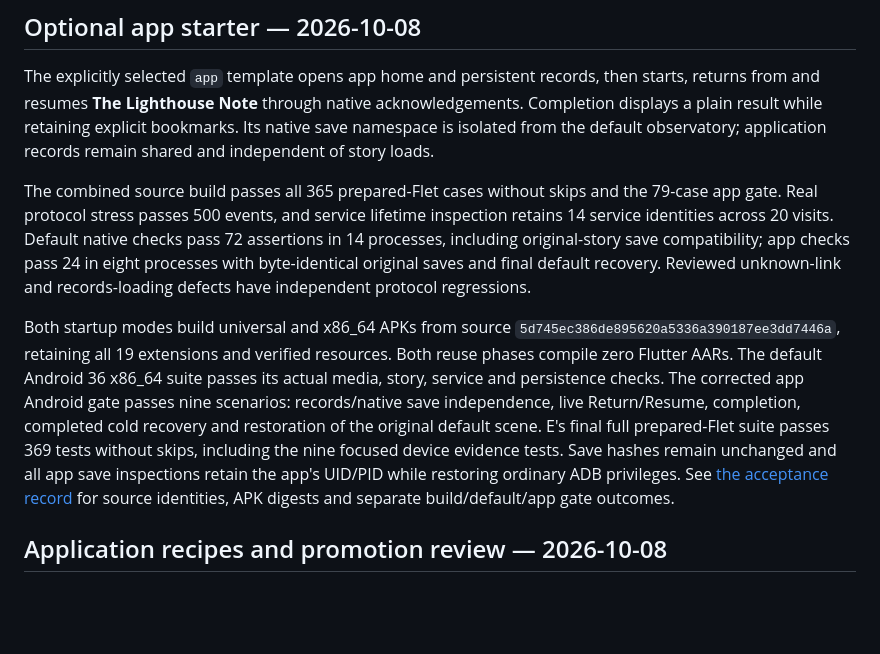
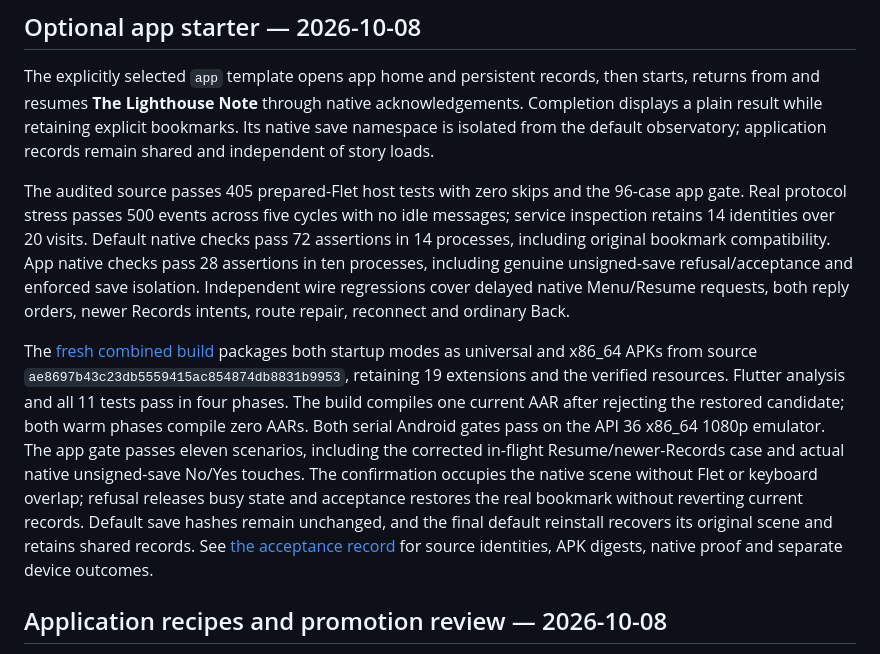
Before and after one commit to hujuhhujuh9-max/SDK-, a Markdown page: docs/validation.md, the part around the change. GitHub-like rendering; blank space fills up the shorter version.

```diff
--- a/docs/validation.md
+++ b/docs/validation.md
@@ -13,26 +13,29 @@ acknowledgements. Completion displays a plain result while retaining explicit
 bookmarks. Its native save namespace is isolated from the default observatory;
 application records remain shared and independent of story loads.
 
-The combined source build passes all 365 prepared-Flet cases without skips
-and the 79-case app gate. Real protocol stress passes 500 events, and service
-lifetime inspection retains 14 service identities across 20 visits. Default
-native checks pass 72 assertions in 14 processes, including original-story save
-compatibility; app checks pass 24 in eight processes with byte-identical original
-saves and final default recovery. Reviewed unknown-link and records-loading
-defects have independent protocol regressions.
+The audited source passes 405 prepared-Flet host tests with zero skips and the
+96-case app gate. Real protocol stress passes 500 events across five cycles
+with no idle messages; service inspection retains 14 identities over 20 visits.
+Default native checks pass 72 assertions in 14 processes, including original
+bookmark compatibility. App native checks pass 28 assertions in ten processes,
+including genuine unsigned-save refusal/acceptance and enforced save isolation.
+Independent wire regressions cover delayed native Menu/Resume requests, both
+reply orders, newer Records intents, route repair, reconnect and ordinary Back.
 
-Both startup modes build universal and x86_64 APKs from source
-`5d745ec386de895620a5336a390187ee3dd7446a`, retaining all 19 extensions and
-verified resources. Both reuse phases compile zero Flutter AARs. The default
-Android 36 x86_64 suite passes its actual media, story, service and persistence
-checks. The corrected app Android gate passes nine scenarios: records/native
-save independence, live Return/Resume, completion, completed cold recovery and
-restoration of the original default scene. E's final full prepared-Flet suite
-passes 369 tests without skips, including the nine focused device evidence
-tests. Save hashes remain unchanged and all app save inspections retain the
-app's UID/PID while restoring ordinary ADB privileges. See
-[the acceptance record](app-starter-acceptance.md) for source identities, APK
-digests and separate build/default/app gate outcomes.
+The [fresh combined build](https://github.com/hujuhhujuh9-max/SDK-/actions/runs/37800002372)
+packages both startup modes as universal and x86_64 APKs from source
+`ae8697b43c23db5559415ac854874db8831b9953`, retaining 19 extensions and the
+verified resources. Flutter analysis and all 11 tests pass in four phases.
+The build compiles one current AAR after rejecting the restored candidate;
+both warm phases compile zero AARs. Both serial Android gates pass on the
+API 36 x86_64 1080p emulator. The app gate passes eleven scenarios, including
+the corrected in-flight Resume/newer-Records case and actual native unsigned-save
+No/Yes touches. The confirmation occupies the native scene without Flet or
+keyboard overlap; refusal releases busy state and acceptance restores the real
+bookmark without reverting current records. Default save hashes remain
+unchanged, and the final default reinstall recovers its original scene and
+retains shared records. See [the acceptance record](app-starter-acceptance.md)
+for source identities, APK digests, native proof and separate device outcomes.
 
 ## Application recipes and promotion review — 2026-10-08
 
```
Also changed, not shown: docs/app-starter-acceptance.md (+47 -27 lines).
